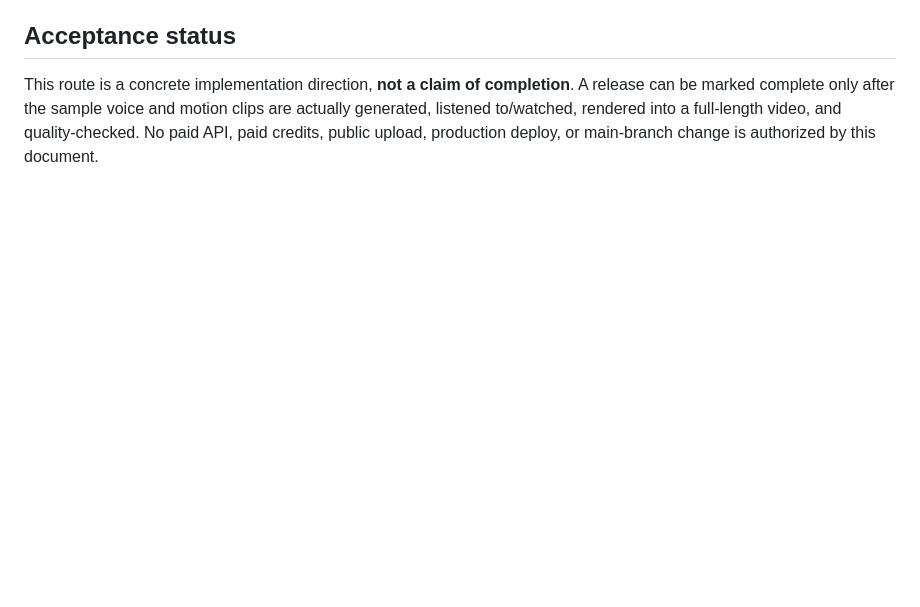
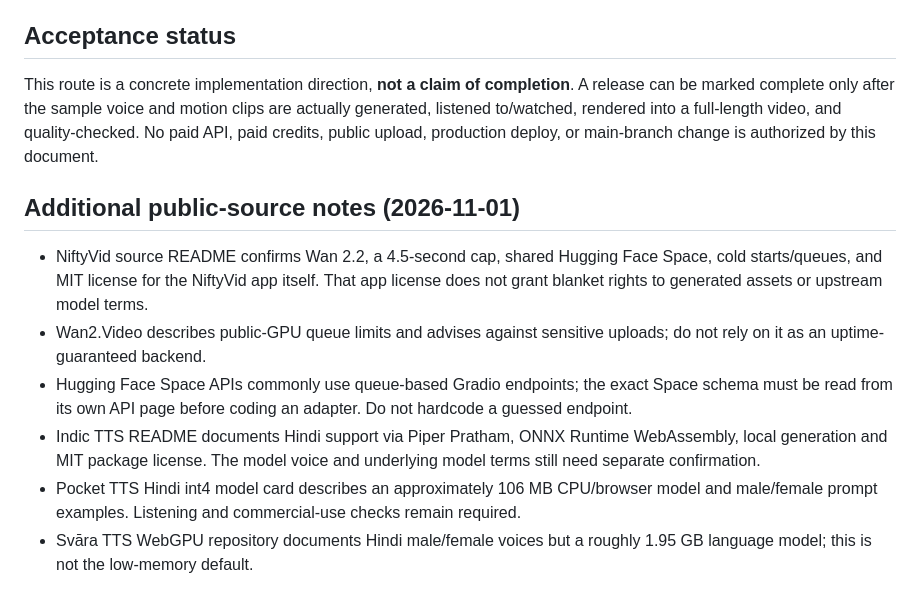
Before and after one commit to Avdhesh-khutar/YouTube-Ai-MCP, a Markdown page: docs/FREE_PROVIDER_COMPLETION_ROUTE.md, the part around one of its changes. Drawn GitHub-style; blank space fills up the shorter version.

```diff
--- a/docs/FREE_PROVIDER_COMPLETION_ROUTE.md
+++ b/docs/FREE_PROVIDER_COMPLETION_ROUTE.md
@@ -61,3 +83,13 @@ Keep the existing Piper adapter as a fallback when a compatible Hindi ONNX voice
 ## Acceptance status
 
 This route is a concrete implementation direction, **not a claim of completion**. A release can be marked complete only after the sample voice and motion clips are actually generated, listened to/watched, rendered into a full-length video, and quality-checked. No paid API, paid credits, public upload, production deploy, or main-branch change is authorized by this document.
+
+
+## Additional public-source notes (2026-11-01)
+
+- NiftyVid source README confirms Wan 2.2, a 4.5-second cap, shared Hugging Face Space, cold starts/queues, and MIT license for the NiftyVid app itself. That app license does not grant blanket rights to generated assets or upstream model terms.
+- Wan2.Video describes public-GPU queue limits and advises against sensitive uploads; do not rely on it as an uptime-guaranteed backend.
+- Hugging Face Space APIs commonly use queue-based Gradio endpoints; the exact Space schema must be read from its own API page before coding an adapter. Do not hardcode a guessed endpoint.
+- Indic TTS README documents Hindi support via Piper Pratham, ONNX Runtime WebAssembly, local generation and MIT package license. The model voice and underlying model terms still need separate confirmation.
+- Pocket TTS Hindi int4 model card describes an approximately 106 MB CPU/browser model and male/female prompt examples. Listening and commercial-use checks remain required.
+- Svāra TTS WebGPU repository documents Hindi male/female voices but a roughly 1.95 GB language model; this is not the low-memory default.
```
Also changed, not shown: other parts of docs/FREE_PROVIDER_COMPLETION_ROUTE.md (+22 -0 lines).
